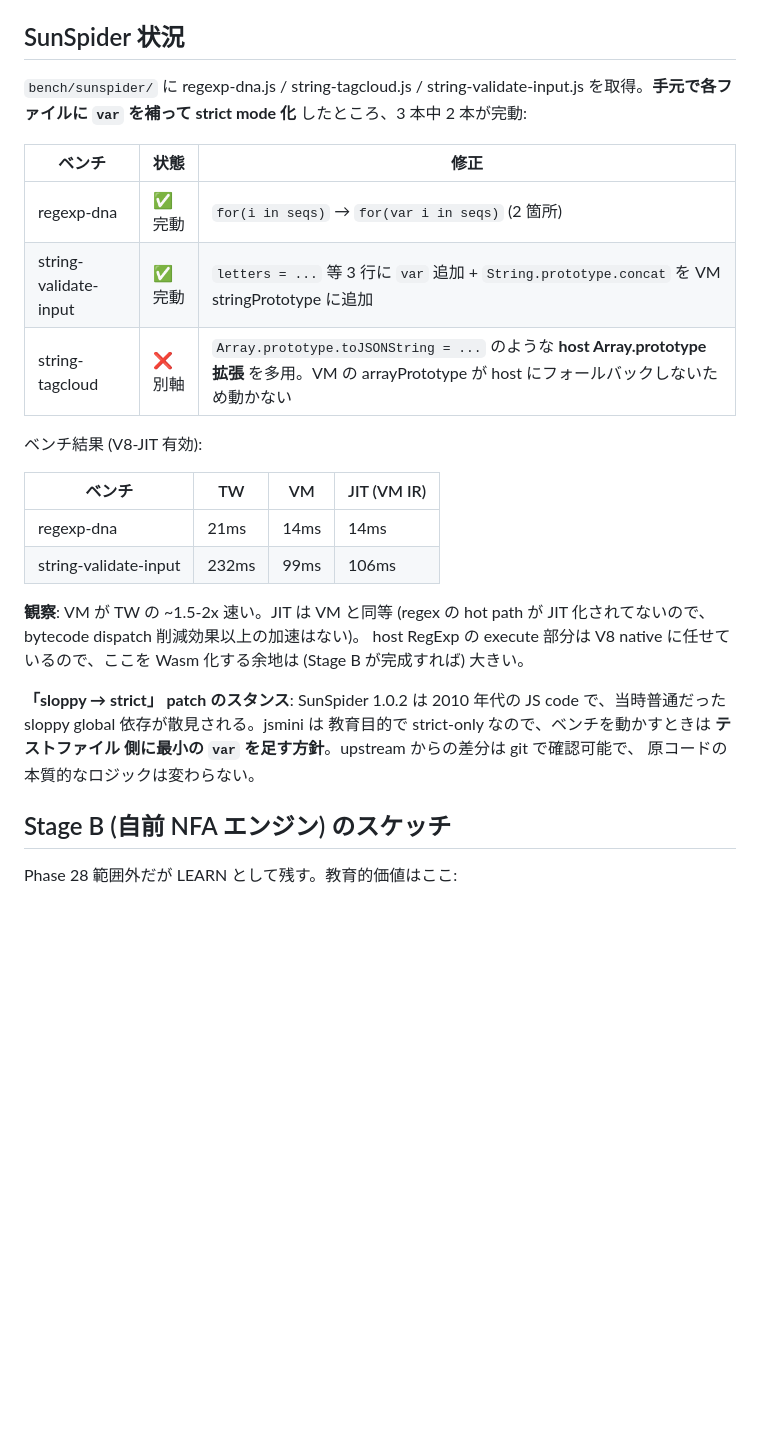
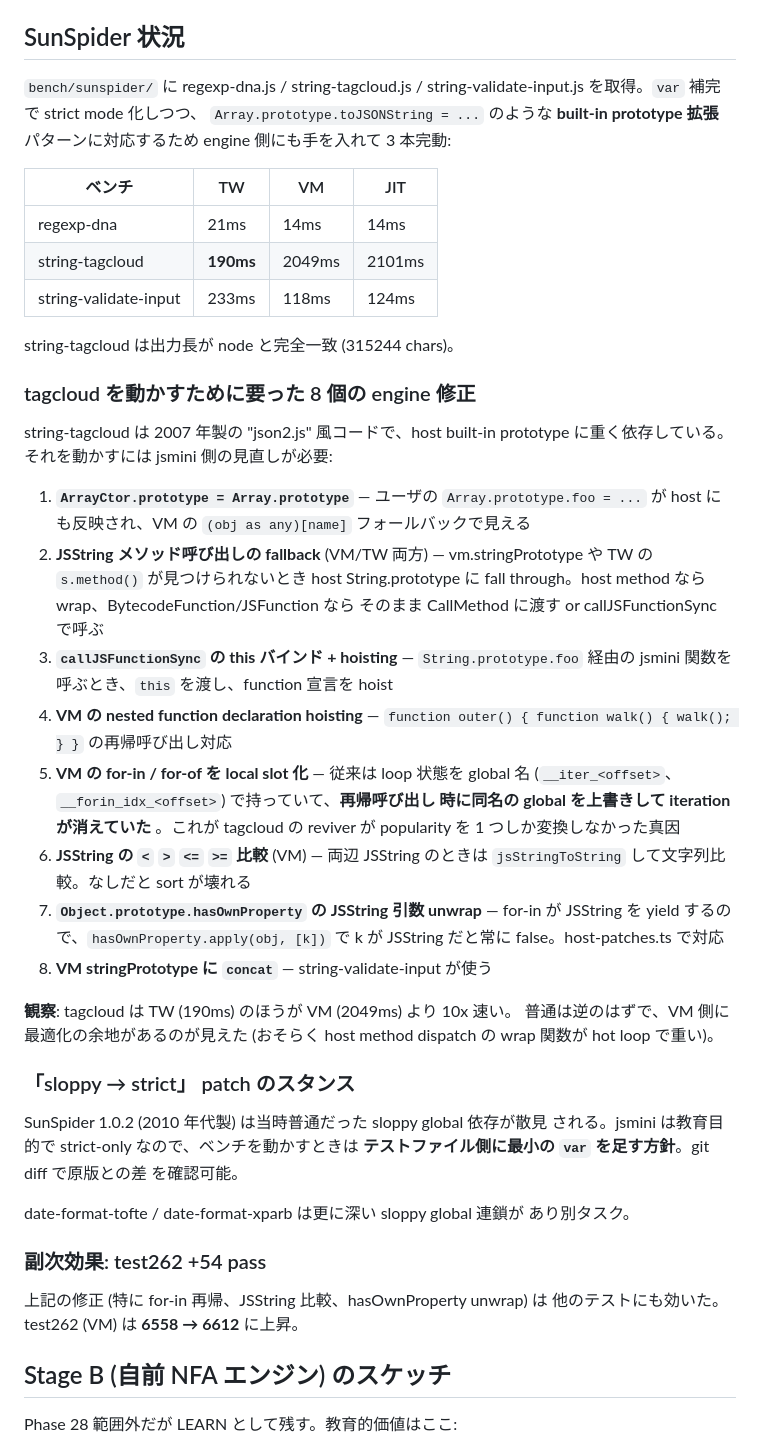
Before and after one commit to yosuke-furukawa/jsmini, a Markdown page: LEARN-Phase28.md, the part around the change. Drawn GitHub-style; blank space fills up the shorter version.

Commit message:
docs: Phase 28-6 拡張結果を LEARN/TODO に反映
- SunSpider 3 本全部完動 (含 string-tagcloud)、出力長 node と一致
- engine 側 8 修正の詳細を LEARN に整理
- test262 副次効果: +54 pass (6558 → 6612)

Co-Authored-By: Claude Opus 4.7 (1M context) <noreply@anthropic.com>

```diff
--- a/LEARN-Phase28.md
+++ b/LEARN-Phase28.md
@@ -155,32 +155,63 @@ if (peek() === "\\") {
 ## SunSpider 状況
 
 `bench/sunspider/` に regexp-dna.js / string-tagcloud.js /
-string-validate-input.js を取得。**手元で各ファイルに `var` を補って
-strict mode 化** したところ、3 本中 2 本が完動:
+string-validate-input.js を取得。`var` 補完で strict mode 化しつつ、
+`Array.prototype.toJSONString = ...` のような **built-in prototype 拡張**
+パターンに対応するため engine 側にも手を入れて 3 本完動:
 
-| ベンチ | 状態 | 修正 |
-|---|---|---|
-| regexp-dna | ✅ 完動 | `for(i in seqs)` → `for(var i in seqs)` (2 箇所) |
-| string-validate-input | ✅ 完動 | `letters = ...` 等 3 行に `var` 追加 + `String.prototype.concat` を VM stringPrototype に追加 |
-| string-tagcloud | ❌ 別軸 | `Array.prototype.toJSONString = ...` のような **host Array.prototype 拡張** を多用。VM の arrayPrototype が host にフォールバックしないため動かない |
-
-ベンチ結果 (V8-JIT 有効):
-
-| ベンチ | TW | VM | JIT (VM IR) |
+| ベンチ | TW | VM | JIT |
 |---|---|---|---|
 | regexp-dna | 21ms | 14ms | 14ms |
-| string-validate-input | 232ms | 99ms | 106ms |
+| string-tagcloud | **190ms** | 2049ms | 2101ms |
+| string-validate-input | 233ms | 118ms | 124ms |
 
-**観察**: VM が TW の ~1.5-2x 速い。JIT は VM と同等 (regex の hot path
-が JIT 化されてないので、bytecode dispatch 削減効果以上の加速はない)。
-host RegExp の execute 部分は V8 native に任せているので、ここを Wasm
-化する余地は (Stage B が完成すれば) 大きい。
+string-tagcloud は出力長が node と完全一致 (315244 chars)。
 
-**「sloppy → strict」 patch のスタンス**: SunSpider 1.0.2 は 2010 年代の
-JS code で、当時普通だった sloppy global 依存が散見される。jsmini は
-教育目的で strict-only なので、ベンチを動かすときは **テストファイル
-側に最小の `var` を足す方針**。upstream からの差分は git で確認可能で、
-原コードの本質的なロジックは変わらない。
+### tagcloud を動かすために要った 8 個の engine 修正
+
+string-tagcloud は 2007 年製の "json2.js" 風コードで、host built-in
+prototype に重く依存している。それを動かすには jsmini 側の見直しが必要:
+
+1. **`ArrayCtor.prototype = Array.prototype`** — ユーザの
+   `Array.prototype.foo = ...` が host にも反映され、VM の `(obj as any)[name]`
+   フォールバックで見える
+2. **JSString メソッド呼び出しの fallback** (VM/TW 両方) — vm.stringPrototype
+   や TW の `s.method()` が見つけられないとき host String.prototype に
+   fall through。host method なら wrap、BytecodeFunction/JSFunction なら
+   そのまま CallMethod に渡す or callJSFunctionSync で呼ぶ
+3. **`callJSFunctionSync` の this バインド + hoisting** — `String.prototype.foo`
+   経由の jsmini 関数を呼ぶとき、`this` を渡し、function 宣言を hoist
+4. **VM の nested function declaration hoisting** — `function outer() {
+   function walk() { walk(); } }` の再帰呼び出し対応
+5. **VM の for-in / for-of を local slot 化** — 従来は loop 状態を global 名
+   (`__iter_<offset>`、`__forin_idx_<offset>`) で持っていて、**再帰呼び出し
+   時に同名の global を上書きして iteration が消えていた** 。これが
+   tagcloud の reviver が popularity を 1 つしか変換しなかった真因
+6. **JSString の `<` `>` `<=` `>=` 比較** (VM) — 両辺 JSString のときは
+   `jsStringToString` して文字列比較。なしだと sort が壊れる
+7. **`Object.prototype.hasOwnProperty` の JSString 引数 unwrap** — for-in が
+   JSString を yield するので、`hasOwnProperty.apply(obj, [k])` で k が
+   JSString だと常に false。host-patches.ts で対応
+8. **VM stringPrototype に `concat`** — string-validate-input が使う
+
+**観察**: tagcloud は TW (190ms) のほうが VM (2049ms) より 10x 速い。
+普通は逆のはずで、VM 側に最適化の余地があるのが見えた (おそらく
+host method dispatch の wrap 関数が hot loop で重い)。
+
+### 「sloppy → strict」 patch のスタンス
+
+SunSpider 1.0.2 (2010 年代製) は当時普通だった sloppy global 依存が散見
+される。jsmini は教育目的で strict-only なので、ベンチを動かすときは
+**テストファイル側に最小の `var` を足す方針**。git diff で原版との差
+を確認可能。
+
+date-format-tofte / date-format-xparb は更に深い sloppy global 連鎖が
+あり別タスク。
+
+### 副次効果: test262 +54 pass
+
+上記の修正 (特に for-in 再帰、JSString 比較、hasOwnProperty unwrap) は
+他のテストにも効いた。test262 (VM) は **6558 → 6612** に上昇。
 
 ## Stage B (自前 NFA エンジン) のスケッチ
 
```
Also changed, not shown: TODO-Phase28.md (+9 -10 lines).
